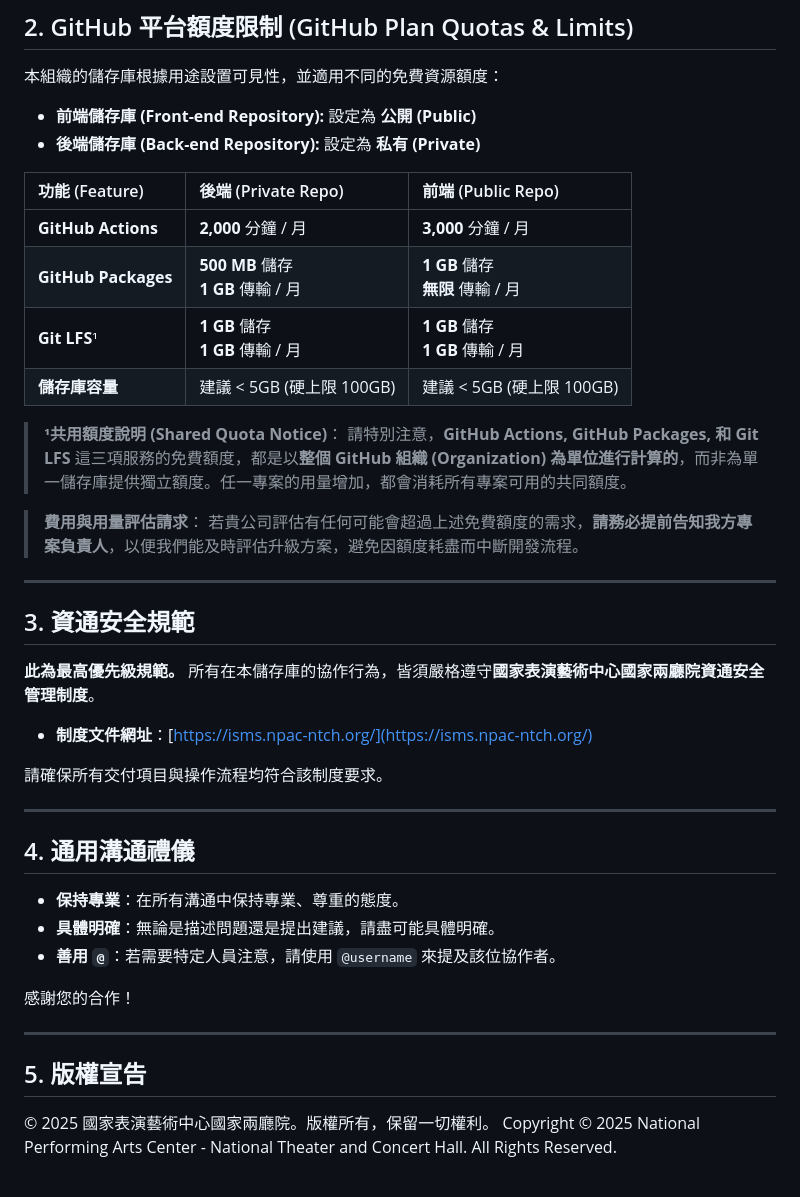
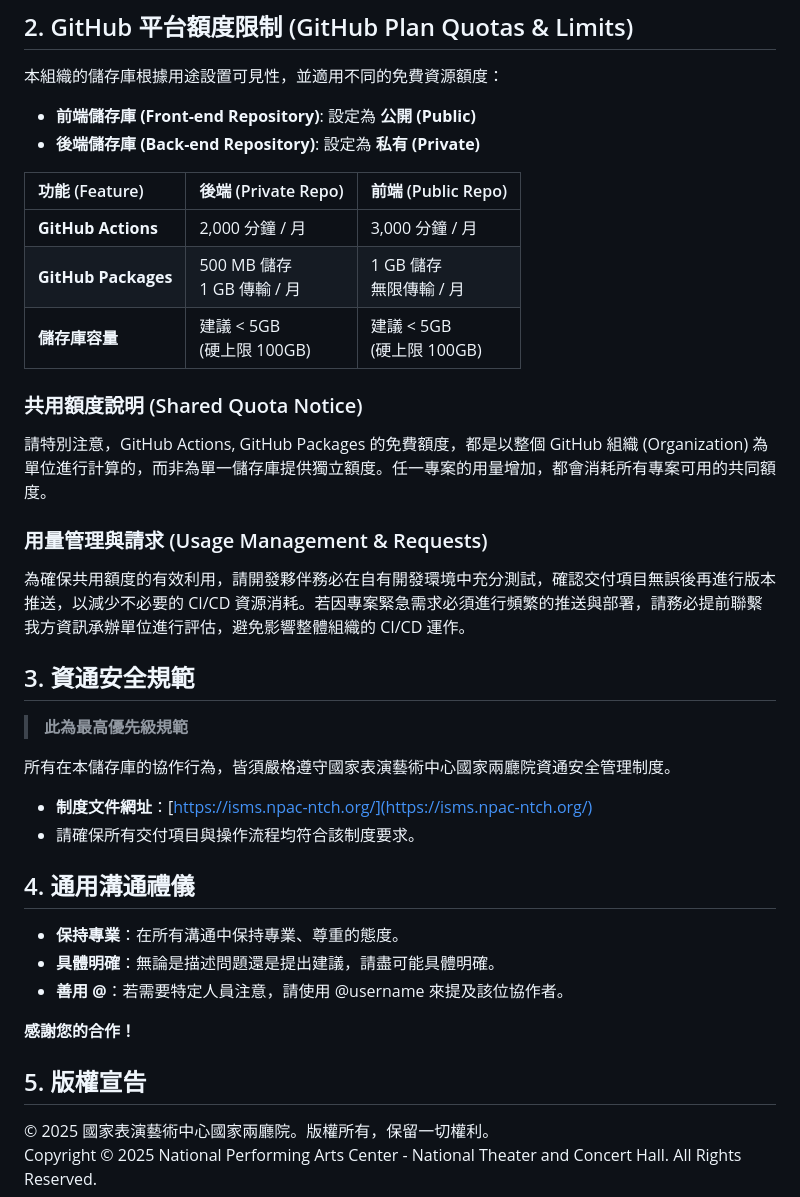
Before and after one commit to npac-ntch/ntch-center-website, a Markdown page: README.md, the part around the change printed below. Drawn GitHub-style.

```diff
--- a/README.md
+++ b/README.md
@@ -122,42 +167,42 @@
 ## 2. GitHub 平台額度限制 (GitHub Plan Quotas & Limits)
 
 本組織的儲存庫根據用途設置可見性，並適用不同的免費資源額度：
-- **前端儲存庫 (Front-end Repository):** 設定為 **公開 (Public)**
-- **後端儲存庫 (Back-end Repository):** 設定為 **私有 (Private)**
+
+- **前端儲存庫 (Front-end Repository)**: 設定為 **公開 (Public)**
+- **後端儲存庫 (Back-end Repository)**: 設定為 **私有 (Private)**
 
 | 功能 (Feature) | 後端 (Private Repo) | 前端 (Public Repo) |
 | :--- | :--- | :--- |
-| **GitHub Actions** | **2,000** 分鐘 / 月 | **3,000** 分鐘 / 月 |
-| **GitHub Packages** | **500 MB** 儲存<br>**1 GB** 傳輸 / 月 | **1 GB** 儲存<br>**無限** 傳輸 / 月 |
-| **Git LFS**¹ | **1 GB** 儲存<br>**1 GB** 傳輸 / 月 | **1 GB** 儲存<br>**1 GB** 傳輸 / 月 |
-| **儲存庫容量** | 建議 < 5GB (硬上限 100GB) | 建議 < 5GB (硬上限 100GB) |
+| **GitHub Actions** | 2,000 分鐘 / 月 | 3,000 分鐘 / 月 |
+| **GitHub Packages** | 500 MB 儲存<br>1 GB 傳輸 / 月 | 1 GB 儲存<br>無限傳輸 / 月 |
+| **儲存庫容量** | 建議 < 5GB<br>(硬上限 100GB) | 建議 < 5GB<br>(硬上限 100GB) |
 
-> **¹共用額度說明 (Shared Quota Notice)**：
-> 請特別注意，**GitHub Actions, GitHub Packages, 和 Git LFS** 這三項服務的免費額度，都是以**整個 GitHub 組織 (Organization) 為單位進行計算的**，而非為單一儲存庫提供獨立額度。任一專案的用量增加，都會消耗所有專案可用的共同額度。
+### 共用額度說明 (Shared Quota Notice)
 
-> **費用與用量評估請求**：
-> 若貴公司評估有任何可能會超過上述免費額度的需求，**請務必提前告知我方專案負責人**，以便我們能及時評估升級方案，避免因額度耗盡而中斷開發流程。
+請特別注意，GitHub Actions, GitHub Packages 的免費額度，都是以整個 GitHub 組織 (Organization) 為單位進行計算的，而非為單一儲存庫提供獨立額度。任一專案的用量增加，都會消耗所有專案可用的共同額度。
 
----
+### 用量管理與請求 (Usage Management & Requests)
+
+為確保共用額度的有效利用，請開發夥伴務必在自有開發環境中充分測試，確認交付項目無誤後再進行版本推送，以減少不必要的 CI/CD 資源消耗。若因專案緊急需求必須進行頻繁的推送與部署，請務必提前聯繫我方資訊承辦單位進行評估，避免影響整體組織的 CI/CD 運作。
 
 ## 3. 資通安全規範
 
-**此為最高優先級規範。** 所有在本儲存庫的協作行為，皆須嚴格遵守**國家表演藝術中心國家兩廳院資通安全管理制度**。
+> **此為最高優先級規範**
+
+所有在本儲存庫的協作行為，皆須嚴格遵守國家表演藝術中心國家兩廳院資通安全管理制度。
 
 - **制度文件網址**：[https://isms.npac-ntch.org/](https://isms.npac-ntch.org/)
-
-請確保所有交付項目與操作流程均符合該制度要求。
-
----
+- 請確保所有交付項目與操作流程均符合該制度要求。
 
 ## 4. 通用溝通禮儀
+
 - **保持專業**：在所有溝通中保持專業、尊重的態度。
 - **具體明確**：無論是描述問題還是提出建議，請盡可能具體明確。
-- **善用 `@`**：若需要特定人員注意，請使用 `@username` 來提及該位協作者。
+- **善用 @**：若需要特定人員注意，請使用 @username 來提及該位協作者。
 
-感謝您的合作！
+**感謝您的合作！**
 
----
 ## 5. 版權宣告
+
 © 2025 國家表演藝術中心國家兩廳院。版權所有，保留一切權利。
 Copyright © 2025 National Performing Arts Center - National Theater and Concert Hall. All Rights Reserved.
```
Also changed, not shown: other parts of README.md (+71 -26 lines).
